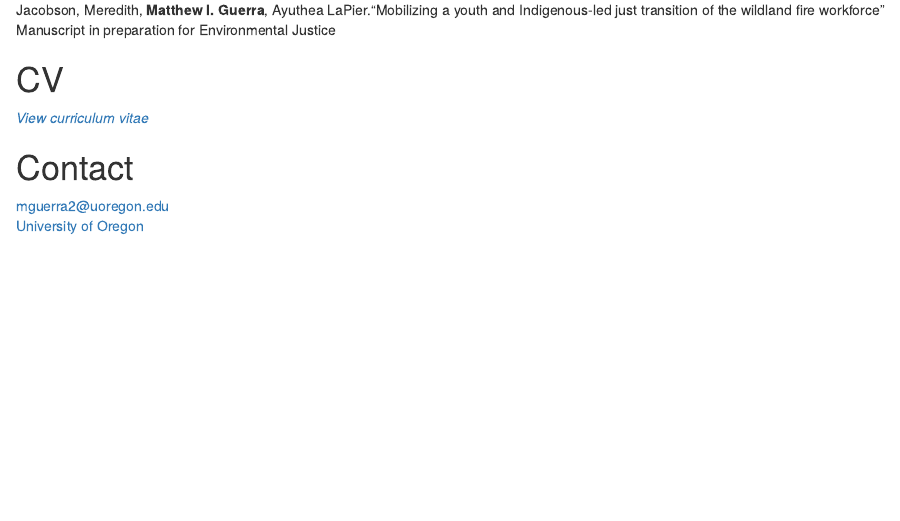
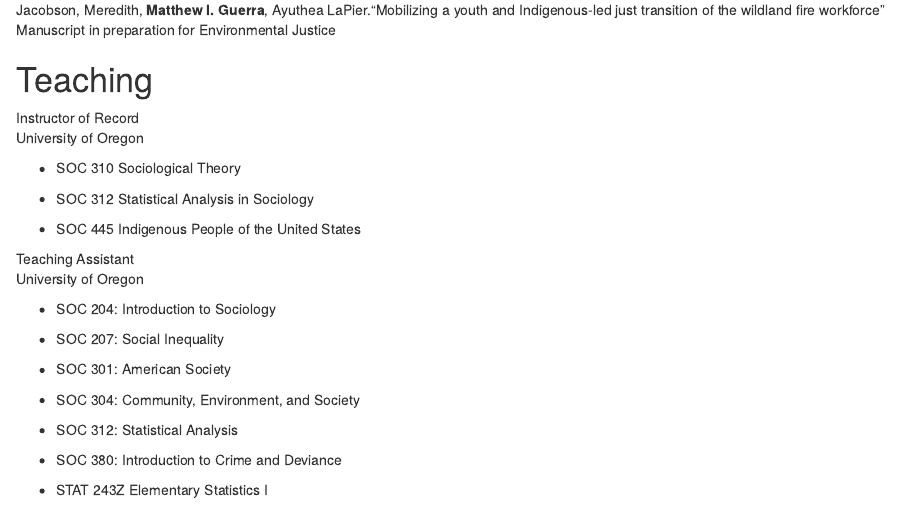
Before and after one commit to matthew-guerra/matthew-guerra.github.io, an R Markdown document (index.Rmd): the page in a window 1100 px wide, from 620 px down. Rendered offline with R 4.5, knitr and Pandoc, with nearby package versions; drawn as R Markdown's standard HTML page in place of the format the file asks for.

Commit message:
updating website

```diff
--- a/index.Rmd
+++ b/index.Rmd
@@ -22,10 +22,37 @@
 
 Jacobson, Meredith, **Matthew I. Guerra**, Ayuthea LaPier.“Mobilizing a youth and Indigenous-led just transition of the wildland fire workforce” Manuscript in preparation for Environmental Justice
 
+# Teaching
+
+Instructor of Record\
+University of Oregon
+
+- SOC 310 Sociological Theory
+
+- SOC 312 Statistical Analysis in Sociology
+
+- SOC 445 Indigenous People of the United States
+
+Teaching Assistant\
+University of Oregon
+
+- SOC 204: Introduction to Sociology
+
+- SOC 207: Social Inequality
+
+- SOC 301: American Society
+
+- SOC 304: Community, Environment, and Society
+
+- SOC 312: Statistical Analysis
+
+- SOC 380: Introduction to Crime and Deviance
+
+- STAT 243Z Elementary Statistics I
 
 # CV
 
-[*View curriculum vitae*](Matthew Guerra CV.pdf)
+[*View curriculum vitae*](Matthew%20Guerra%20CV.pdf)
 
 # Contact
 
```
Also changed, not shown: index.Rmd (2 more changed lines).
